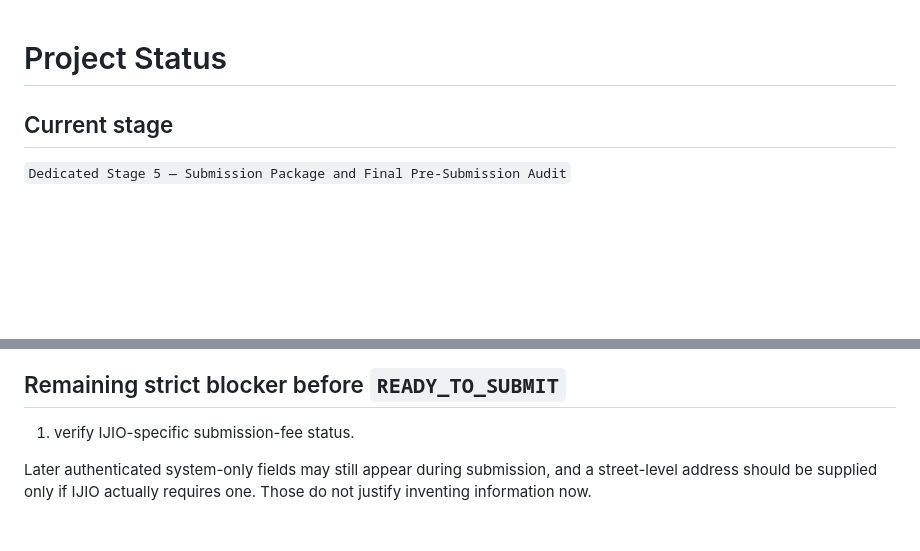
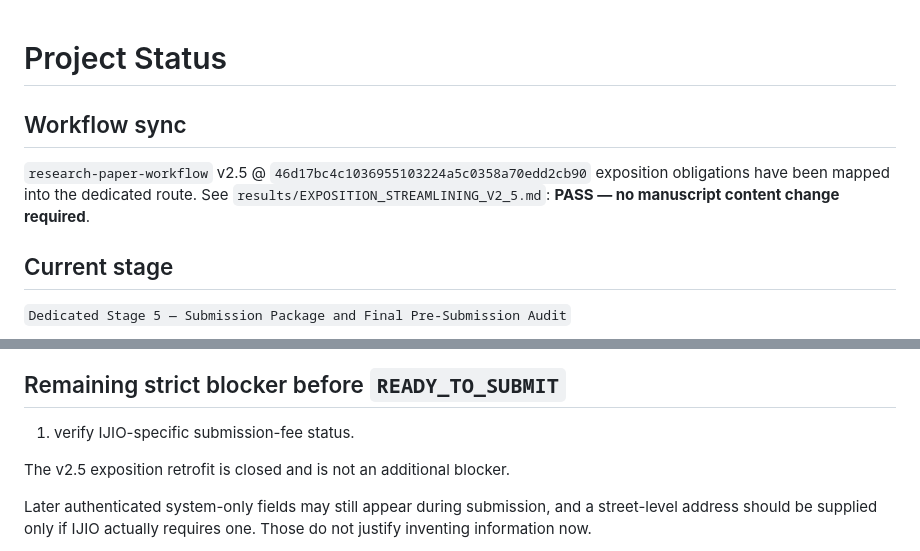
Before and after one commit to ryotamatsuki/ishikawa-shibata-rd-correction, a Markdown page: PROJECT_STATUS.md, 2 parts joined by grey strips. Drawn GitHub-style; blank space fills up the shorter version.

Commit message:
Record v2.5 exposition workflow adoption

```diff
--- a/PROJECT_STATUS.md
+++ b/PROJECT_STATUS.md
@@ -1,4 +1,8 @@
 # Project Status
+
+## Workflow sync
+
+`research-paper-workflow` v2.5 @ `46d17bc4c1036955103224a5c0358a70edd2cb90` exposition obligations have been mapped into the dedicated route. See `results/EXPOSITION_STREAMLINING_V2_5.md`: **PASS — no manuscript content change required**.
 
 ## Current stage
 
@@ -81,6 +85,8 @@ All proof obligations remain closed. Exact proof records are in `manuscript/FORM
 
 1. verify IJIO-specific submission-fee status.
 
+The v2.5 exposition retrofit is closed and is not an additional blocker.
+
 Later authenticated system-only fields may still appear during submission, and a street-level address should be supplied only if IJIO actually requires one. Those do not justify inventing information now.
 
 Article type, review model, stable author identity/contact metadata, funding, competing interests, acknowledgments, originality/concurrent-submission, AI disclosure, initial-source handling and Highlights status are no longer blockers.
```
